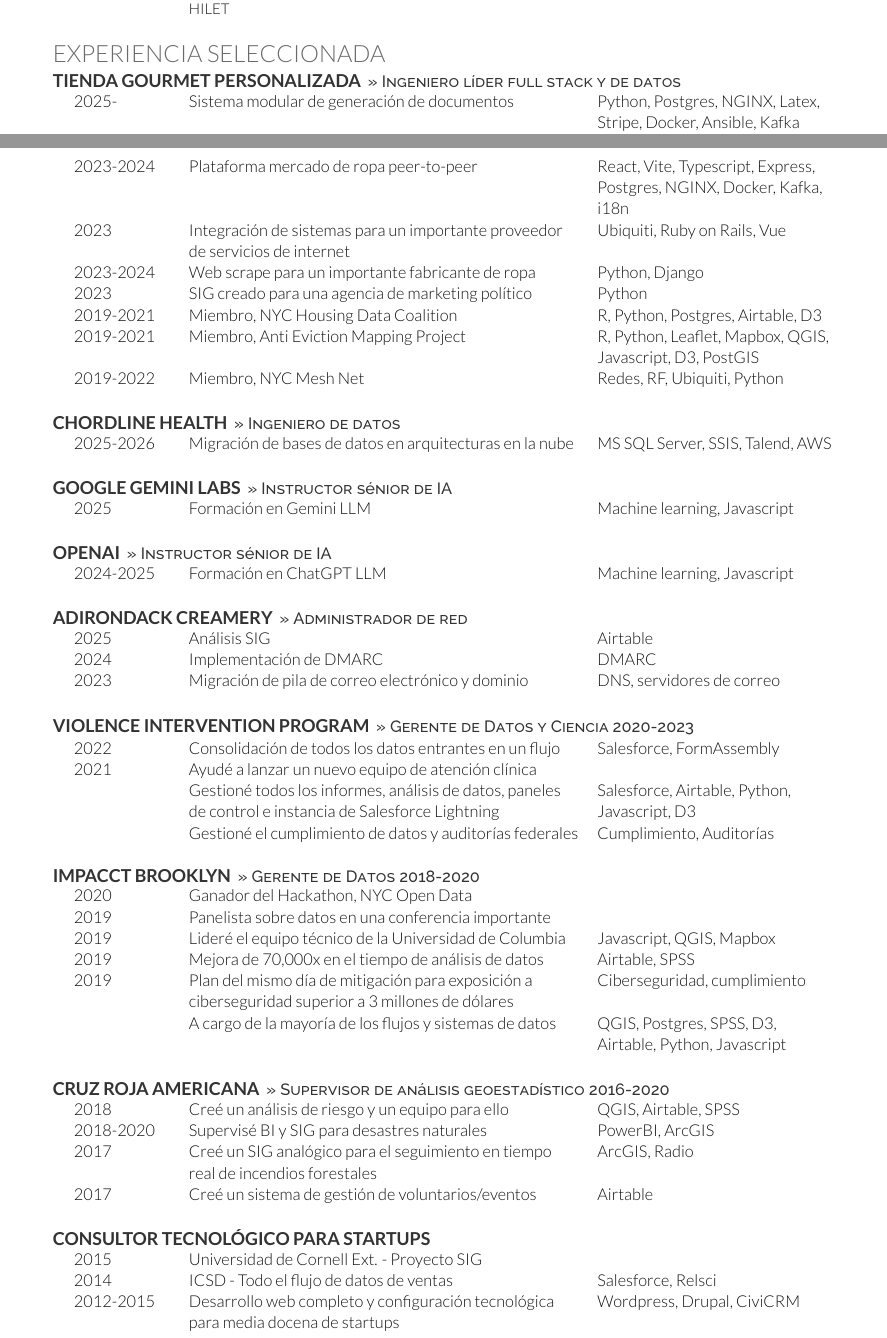
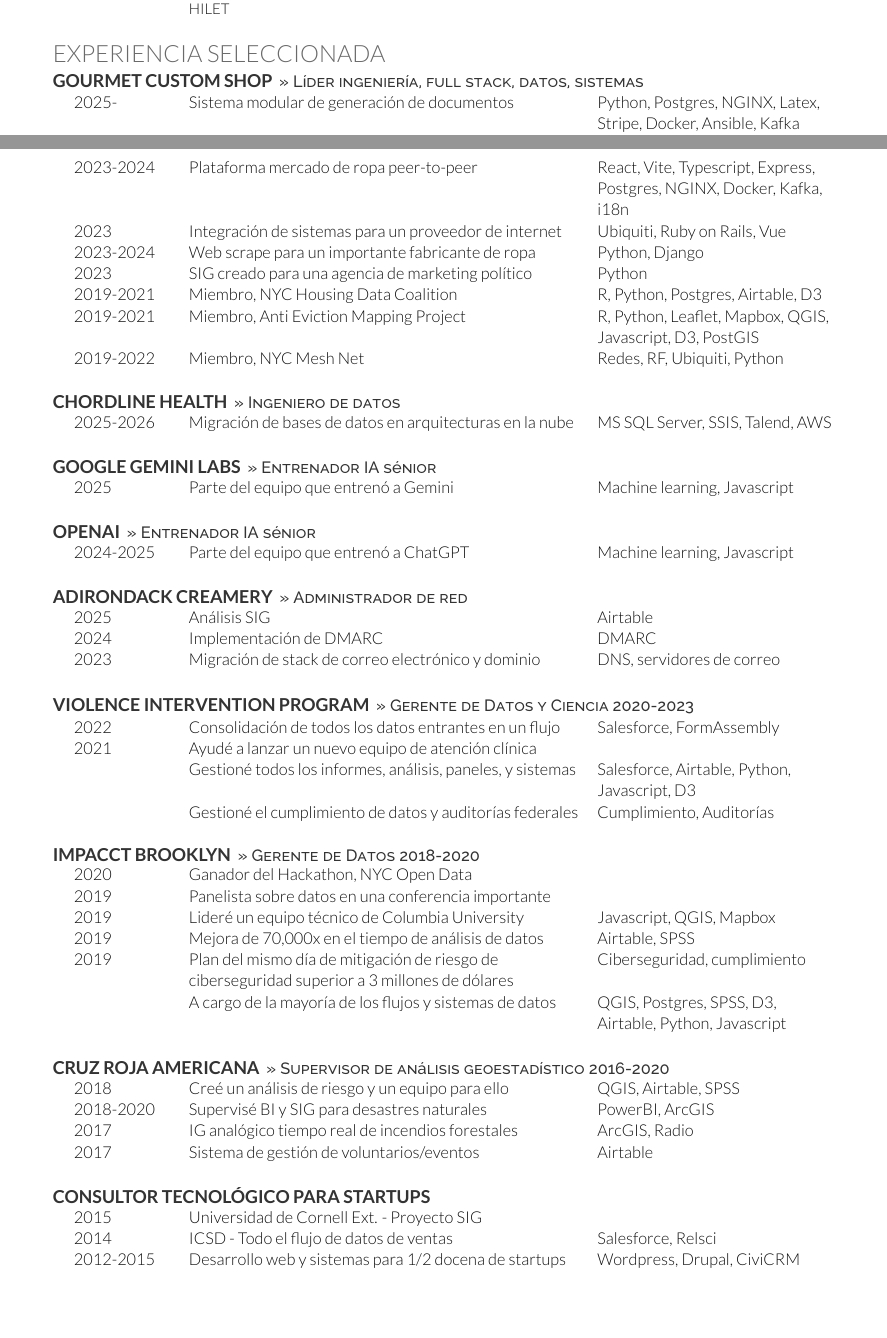
Before and after one commit to amagnasco/cv, a LaTeX CV (main.tex, which reads es/experience.tex): two parts of pages 1 and 2 of 2 before the commit and two parts of pages 1 and 2 of 3 after it, joined at a grey line, cut so that both start at the same text, the shorter picture padded with empty space. Compiled offline with XeLaTeX.

Commit message:
fixed translation errors

```diff
--- a/es/experience.tex
+++ b/es/experience.tex
@@ -1,8 +1,8 @@
 \section{Experiencia seleccionada}
 \linespread{1.1}
 
-\runsubsection{Tienda gourmet personalizada}
-\descript{>> Ingeniero líder full stack y de datos}
+\runsubsection{Gourmet Custom Shop}
+\descript{>> Líder ingeniería, full stack, datos, sistemas}
 \begin{exptable}
 \expitem{Sistema modular de generación de documentos}{2025-}{Python, Postgres, NGINX, Latex, Stripe, Docker, Ansible, Kafka}
 \expitem{Clasificador rápido de visión artificial para TB de datos}{2025-}{Julia, Tensorflow, Weaviate, Bash, Docker, Ansible}
@@ -11,7 +11,7 @@
 \expitem{Plataforma de gestión de proyectos fintech}{2023-2025}{React, Vite, Typescript, Express, Postgres, NGINX, Docker, Jest, Cypress, i18n, Ansible}
 \expitem{Plataforma de e-learning modernizada}{2023-2024}{PHP, Typescript, React, Express, MySQL, Postgres, NGINX, Docker, i18n}
 \expitem{Plataforma mercado de ropa peer-to-peer}{2023-2024}{React, Vite, Typescript, Express, Postgres, NGINX, Docker, Kafka, i18n}
-\expitem{Integración de sistemas para un importante proveedor de servicios de internet}{2023}{Ubiquiti, Ruby on Rails, Vue}
+\expitem{Integración de sistemas para un proveedor de internet}{2023}{Ubiquiti, Ruby on Rails, Vue}
 \expitem{Web scrape para un importante fabricante de ropa}{2023-2024}{Python, Django}
 \expitem{SIG creado para una agencia de marketing político}{2023}{Python}
 \expitem{Miembro, NYC Housing Data Coalition}{2019-2021}{R, Python, Postgres, Airtable, D3}
@@ -26,15 +26,15 @@
 \end{exptable}
 
 \runsubsection{Google Gemini Labs}
-\descript{>> Instructor sénior de IA}
+\descript{>> Entrenador IA sénior}
 \begin{exptable}
-\expitem{Formación en Gemini LLM}{2025}{Machine learning, Javascript}
+\expitem{Parte del equipo que entrenó a Gemini}{2025}{Machine learning, Javascript}
 \end{exptable}
 
 \runsubsection{OpenAI}
-\descript{>> Instructor sénior de IA}
+\descript{>> Entrenador IA sénior}
 \begin{exptable}
-\expitem{Formación en ChatGPT LLM}{2024-2025}{Machine learning, Javascript}
+\expitem{Parte del equipo que entrenó a ChatGPT}{2024-2025}{Machine learning, Javascript}
 \end{exptable}
 
 \runsubsection{Adirondack Creamery}
@@ -42,7 +42,7 @@
 \begin{exptable}
 \expitem{Análisis SIG}{2025}{Airtable}
 \expitem{Implementación de DMARC}{2024}{DMARC}
-\expitem{Migración de pila de correo electrónico y dominio}{2023}{DNS, servidores de correo}
+\expitem{Migración de stack de correo electrónico y dominio}{2023}{DNS, servidores de correo}
 \end{exptable}
 
 \runsubsection{Violence Intervention Program}
@@ -50,7 +50,7 @@
 \begin{exptable}
 \expitem{Consolidación de todos los datos entrantes en un flujo}{2022}{Salesforce, FormAssembly}
 \expitem{Ayudé a lanzar un nuevo equipo de atención clínica}{2021}{}
-\expitem{Gestioné todos los informes, análisis de datos, paneles de control e instancia de Salesforce Lightning}{}{Salesforce, Airtable, Python, Javascript, D3}
+\expitem{Gestioné todos los informes, análisis, paneles, y sistemas}{}{Salesforce, Airtable, Python, Javascript, D3}
 \expitem{Gestioné el cumplimiento de datos y auditorías federales}{}{Cumplimiento, Auditorías}
 \end{exptable}
 
@@ -59,9 +59,9 @@
 \begin{exptable}
 \expitem{Ganador del Hackathon, NYC Open Data}{2020}{}
 \expitem{Panelista sobre datos en una conferencia importante}{2019}{}
-\expitem{Lideré el equipo técnico de la Universidad de Columbia}{2019}{Javascript, QGIS, Mapbox}
+\expitem{Lideré un equipo técnico de Columbia University}{2019}{Javascript, QGIS, Mapbox}
 \expitem{Mejora de 70,000x en el tiempo de análisis de datos}{2019}{Airtable, SPSS}
-\expitem{Plan del mismo día de mitigación para exposición a ciberseguridad superior a 3 millones de dólares}{2019}{Ciberseguridad, cumplimiento}
+\expitem{Plan del mismo día de mitigación de riesgo de ciberseguridad superior a 3 millones de dólares}{2019}{Ciberseguridad, cumplimiento}
 \expitem{A cargo de la mayoría de los flujos y sistemas de datos}{}{QGIS, Postgres, SPSS, D3, Airtable, Python, Javascript}
 \end{exptable}
 
@@ -70,8 +70,8 @@
 \begin{exptable}
 \expitem{Creé un análisis de riesgo y un equipo para ello}{2018}{QGIS, Airtable, SPSS}
 \expitem{Supervisé BI y SIG para desastres naturales}{2018-2020}{PowerBI, ArcGIS}
-\expitem{Creé un SIG analógico para el seguimiento en tiempo real de incendios forestales}{2017}{ArcGIS, Radio}
-\expitem{Creé un sistema de gestión de voluntarios/eventos}{2017}{Airtable}
+\expitem{IG analógico tiempo real de incendios forestales}{2017}{ArcGIS, Radio}
+\expitem{Sistema de gestión de voluntarios/eventos}{2017}{Airtable}
 \end{exptable}
 
 \runsubsection{Consultor tecnológico para startups}
@@ -79,11 +79,10 @@
 \begin{exptable}
 \expitem{Universidad de Cornell Ext. - Proyecto SIG}{2015}{}
 \expitem{ICSD - Todo el flujo de datos de ventas}{2014}{Salesforce, Relsci}
-\expitem{Desarrollo web completo y configuración tecnológica para media docena de startups}{2012-2015}{Wordpress, Drupal, CiviCRM}
+\expitem{Desarrollo web y sistemas para 1/2 docena de startups}{2012-2015}{Wordpress, Drupal, CiviCRM}
 \end{exptable}
 
-\iffalse % no cabe !!
-\runsubsection{Universidad Rockefeller}
+\runsubsection{Rockefeller University}
 \descript{>> Becario de Desarrollo 2013-2014}
 \begin{exptable}
 \expitem{Apoyo a la Iniciativa Mujeres y Ciencia}{}{Blackbaud, LexisNexis, RelSci}
```
Also changed, not shown: Alessandro_Magnasco_ES.pdf, es/experience.tex (1 more changed lines).
